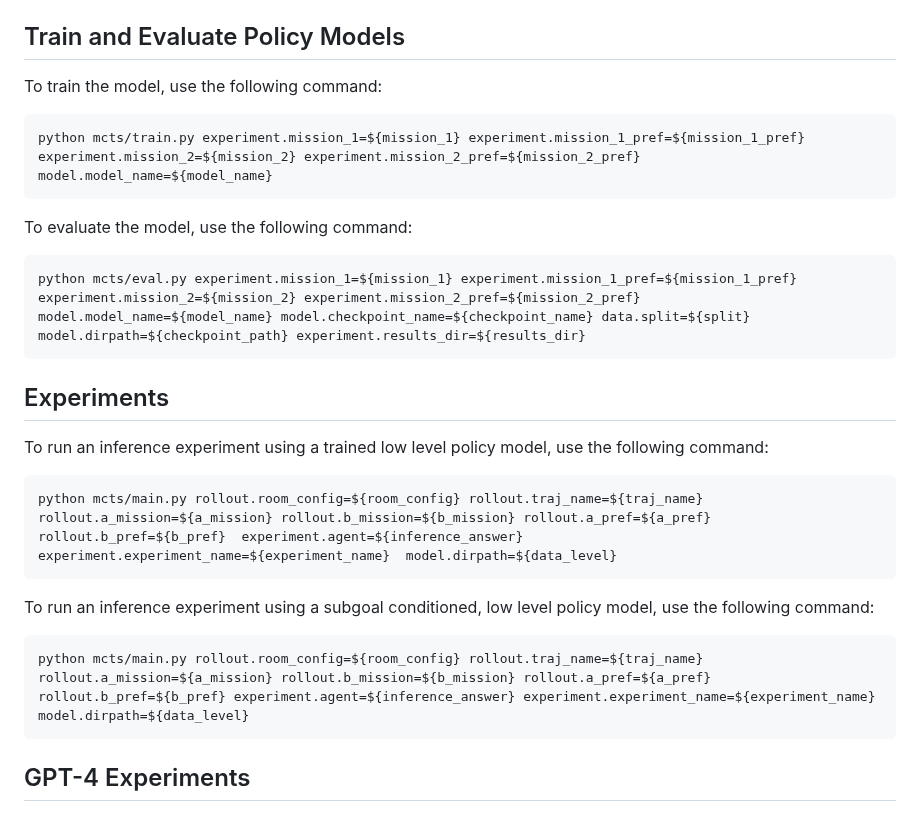
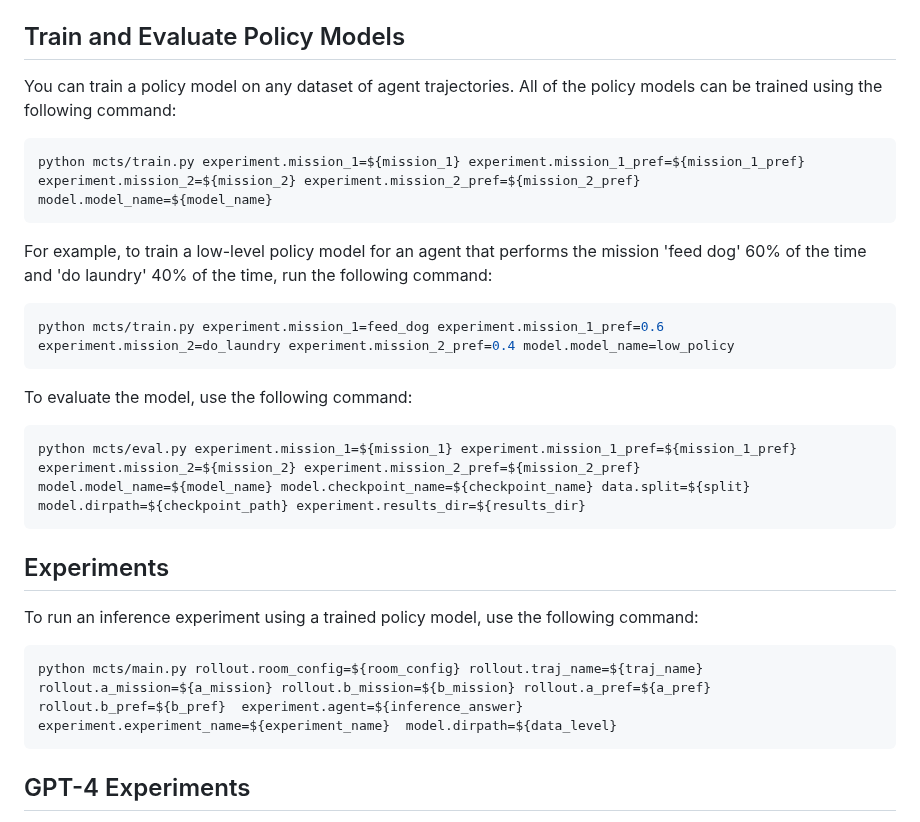
Before and after one commit to marple-benchmark/marple, a Markdown page: README.md, the part around the change. Rendered like a GitHub page.

````diff
--- a/README.md
+++ b/README.md
@@ -58,25 +58,25 @@ Below is the folder structure of our project:
   - `README.md`
 
 ## Train and Evaluate Policy Models
-To train the model, use the following command:
+You can train a policy model on any dataset of agent trajectories. All of the policy models can be trained using the following command:
 ```bash
 python mcts/train.py experiment.mission_1=${mission_1} experiment.mission_1_pref=${mission_1_pref} experiment.mission_2=${mission_2} experiment.mission_2_pref=${mission_2_pref} model.model_name=${model_name}
 ```
 
-To evaluate the model, use the following command:
+For example, to train a low-level policy model for an agent that performs the mission 'feed dog' 60% of the time and 'do laundry' 40% of the time, run the following command:
+```bash
+python mcts/train.py experiment.mission_1=feed_dog experiment.mission_1_pref=0.6 experiment.mission_2=do_laundry experiment.mission_2_pref=0.4 model.model_name=low_policy
+```
+
+To evaluate the  model, use the following command:
 ```bash
 python mcts/eval.py experiment.mission_1=${mission_1} experiment.mission_1_pref=${mission_1_pref} experiment.mission_2=${mission_2} experiment.mission_2_pref=${mission_2_pref} model.model_name=${model_name} model.checkpoint_name=${checkpoint_name} data.split=${split} model.dirpath=${checkpoint_path} experiment.results_dir=${results_dir}
 ```
 
 ## Experiments
-To run an inference experiment using a trained low level policy model, use the following command:
+To run an inference experiment using a trained policy model, use the following command:
 ```bash
 python mcts/main.py rollout.room_config=${room_config} rollout.traj_name=${traj_name} rollout.a_mission=${a_mission} rollout.b_mission=${b_mission} rollout.a_pref=${a_pref} rollout.b_pref=${b_pref}  experiment.agent=${inference_answer} experiment.experiment_name=${experiment_name}  model.dirpath=${data_level}
-```
-
-To run an inference experiment using a subgoal conditioned, low level policy model, use the following command:
-```bash
-python mcts/main.py rollout.room_config=${room_config} rollout.traj_name=${traj_name} rollout.a_mission=${a_mission} rollout.b_mission=${b_mission} rollout.a_pref=${a_pref} rollout.b_pref=${b_pref} experiment.agent=${inference_answer} experiment.experiment_name=${experiment_name} model.dirpath=${data_level}
 ```
 
 ## GPT-4 Experiments
````
